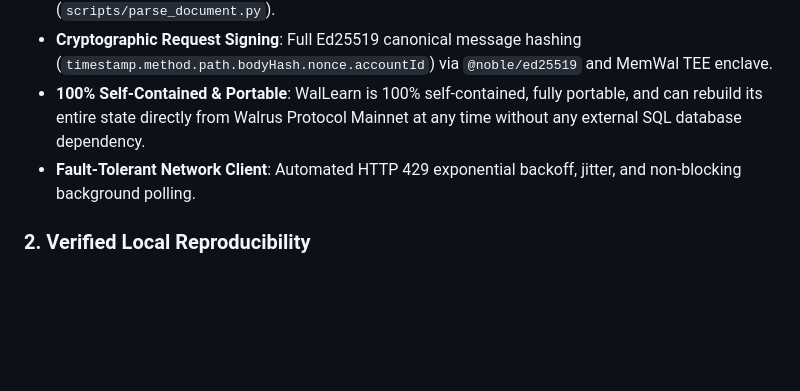
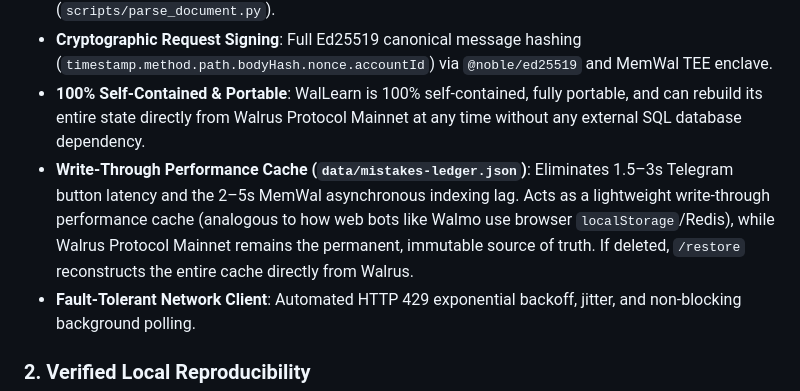
Before and after one commit to opeyemi406/WalLearn-bot, a Markdown page: JUDGING.md, the part around the change. GitHub-like rendering; blank space fills up the shorter version.

```diff
--- a/JUDGING.md
+++ b/JUDGING.md
@@ -125,6 +125,7 @@ If the user deletes their Telegram chat history or the bot's cloud server redepl
 - **Strictly-Typed Enterprise TypeScript**: Clean separation between AI orchestration (`src/ai`), Walrus cryptographic client (`src/walrus`), UI handlers (`src/handlers`), and document parser pipeline (`scripts/parse_document.py`).
 - **Cryptographic Request Signing**: Full Ed25519 canonical message hashing (`timestamp.method.path.bodyHash.nonce.accountId`) via `@noble/ed25519` and MemWal TEE enclave.
 - **100% Self-Contained & Portable**: WalLearn is 100% self-contained, fully portable, and can rebuild its entire state directly from Walrus Protocol Mainnet at any time without any external SQL database dependency.
+- **Write-Through Performance Cache (`data/mistakes-ledger.json`)**: Eliminates 1.5–3s Telegram button latency and the 2–5s MemWal asynchronous indexing lag. Acts as a lightweight write-through performance cache (analogous to how web bots like Walmo use browser `localStorage`/Redis), while Walrus Protocol Mainnet remains the permanent, immutable source of truth. If deleted, `/restore` reconstructs the entire cache directly from Walrus.
 - **Fault-Tolerant Network Client**: Automated HTTP 429 exponential backoff, jitter, and non-blocking background polling.
 
 ### 2. Verified Local Reproducibility
```
Also changed, not shown: README.md (+14 -0 lines).
